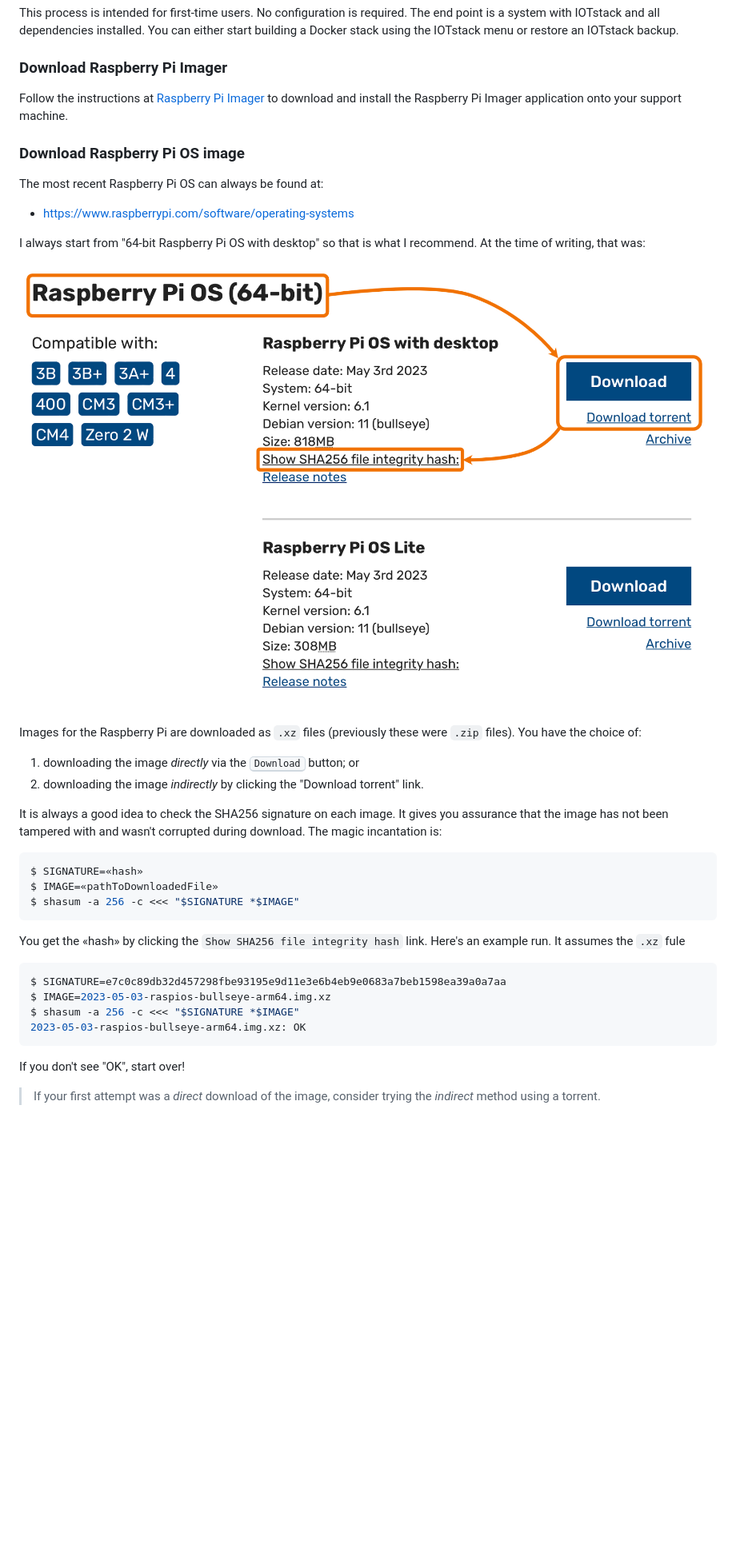
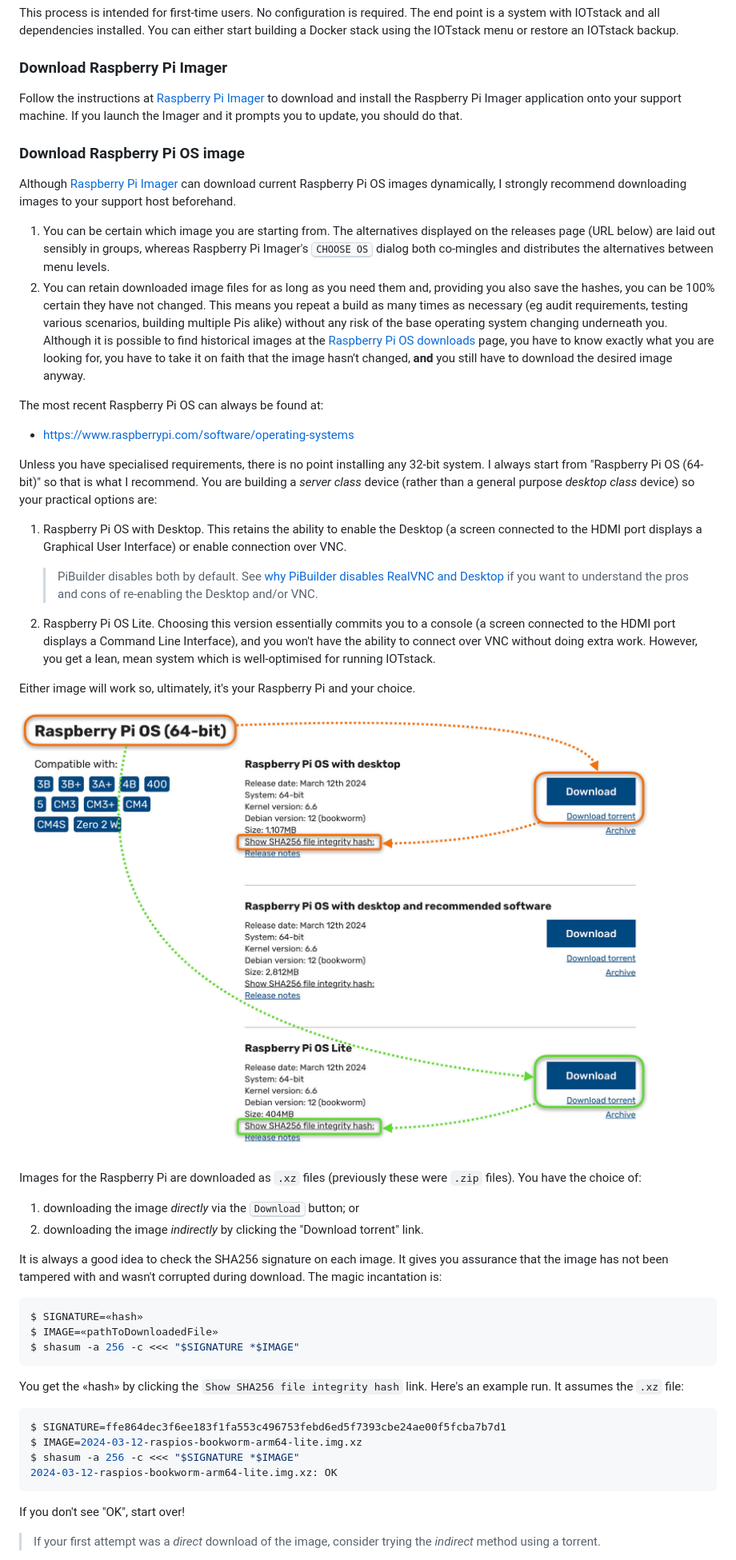
Before and after one commit to Paraphraser/PiBuilder, a Markdown page: README.md, the part around one of its changes. Shown at 80% size. Drawn GitHub-style; pictures changed too: images/download-raspbian.jpg; blank space fills up the shorter version.

````diff
--- a/README.md
+++ b/README.md
@@ -96,16 +96,29 @@ This process is intended for first-time users. No configuration is required. The
 <a name="downloadImager"></a>
 ### Download Raspberry Pi Imager
 
-Follow the instructions at [Raspberry Pi Imager](https://www.raspberrypi.com/software/) to download and install the Raspberry Pi Imager application onto your support machine.
+Follow the instructions at [Raspberry Pi Imager](https://www.raspberrypi.com/software/) to download and install the Raspberry Pi Imager application onto your support machine. If you launch the Imager and it prompts you to update, you should do that.
 
 <a name="chooseOSForImager"></a>
 ### Download Raspberry Pi OS image
+
+Although [Raspberry Pi Imager](#downloadImager) can download current Raspberry Pi OS images dynamically, I strongly recommend downloading images to your support host beforehand.
+
+1. You can be certain which image you are starting from. The alternatives displayed on the releases page (URL below) are laid out sensibly in groups, whereas Raspberry Pi Imager's <kbd>CHOOSE OS</kbd> dialog both co-mingles and distributes the alternatives between menu levels.
+2. You can retain downloaded image files for as long as you need them and, providing you also save the hashes, you can be 100% certain they have not changed. This means you repeat a build as many times as necessary (eg audit requirements, testing various scenarios, building multiple Pis alike) without any risk of the base operating system changing underneath you. Although it is possible to find historical images at the [Raspberry Pi OS downloads](http://downloads.raspberrypi.org) page, you have to know exactly what you are looking for, you have to take it on faith that the image hasn't changed, **and** you still have to download the desired image anyway.
 
 The most recent Raspberry Pi OS can always be found at:
 
 * [https://www.raspberrypi.com/software/operating-systems](https://www.raspberrypi.com/software/operating-systems/)
 
-I always start from "64-bit Raspberry Pi OS with desktop" so that is what I recommend. At the time of writing, that was:
+Unless you have specialised requirements, there is no point installing any 32-bit system. I always start from "Raspberry Pi OS (64-bit)" so that is what I recommend. You are building a *server class* device (rather than a general purpose *desktop class* device) so your practical options are:
+
+1. <a name="desktopOS"></a>Raspberry Pi OS with Desktop. This retains the ability to enable the Desktop (a screen connected to the HDMI port displays a Graphical User Interface) or enable connection over VNC.
+
+	> PiBuilder disables both by default. See [why PiBuilder disables RealVNC and Desktop](./docs/vnc.md#theStory) if you want to understand the pros and cons of re-enabling the Desktop and/or VNC.
+
+2. <a name="liteOS"></a>Raspberry Pi OS Lite. Choosing this version essentially commits you to a console (a screen connected to the HDMI port displays a Command Line Interface), and you won't have the ability to connect over VNC without doing extra work. However, you get a lean, mean system which is well-optimised for running IOTstack.
+
+Either image will work so, ultimately, it's your Raspberry Pi and your choice.
 
 ![download 64-bit Bullseye](./images/download-raspbian.jpg)
 
@@ -122,13 +135,13 @@ $ IMAGE=«pathToDownloadedFile»
 $ shasum -a 256 -c <<< "$SIGNATURE *$IMAGE"
 ```
 
-You get the «hash» by clicking the `Show SHA256 file integrity hash` link. Here's an example run. It assumes the `.xz` fule
+You get the «hash» by clicking the `Show SHA256 file integrity hash` link. Here's an example run. It assumes the `.xz` file:
 
 ``` bash
-$ SIGNATURE=e7c0c89db32d457298fbe93195e9d11e3e6b4eb9e0683a7beb1598ea39a0a7aa
-$ IMAGE=2023-05-03-raspios-bullseye-arm64.img.xz
+$ SIGNATURE=ffe864dec3f6ee183f1fa553c496753febd6ed5f7393cbe24ae00f5fcba7b7d1
+$ IMAGE=2024-03-12-raspios-bookworm-arm64-lite.img.xz
 $ shasum -a 256 -c <<< "$SIGNATURE *$IMAGE"
-2023-05-03-raspios-bullseye-arm64.img.xz: OK
+2024-03-12-raspios-bookworm-arm64-lite.img.xz: OK
 ```
 
 If you don't see "OK", start over!
````
Also changed, not shown: other parts of README.md (+59 -30 lines), CHANGELOG.md (+2 -0 lines), images/imager-advanced-options.png (deleted), images/imager-custom-general.jpg (added), images/imager-custom-options.jpg (added), images/imager-custom-services.jpg (added).
